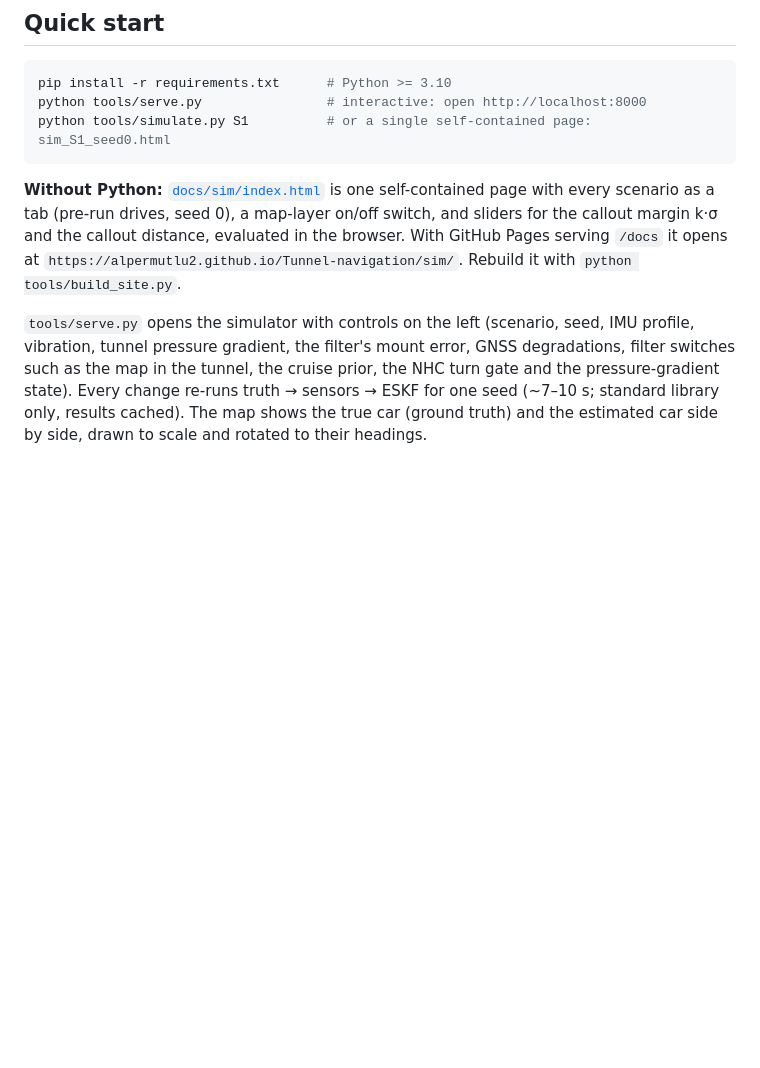
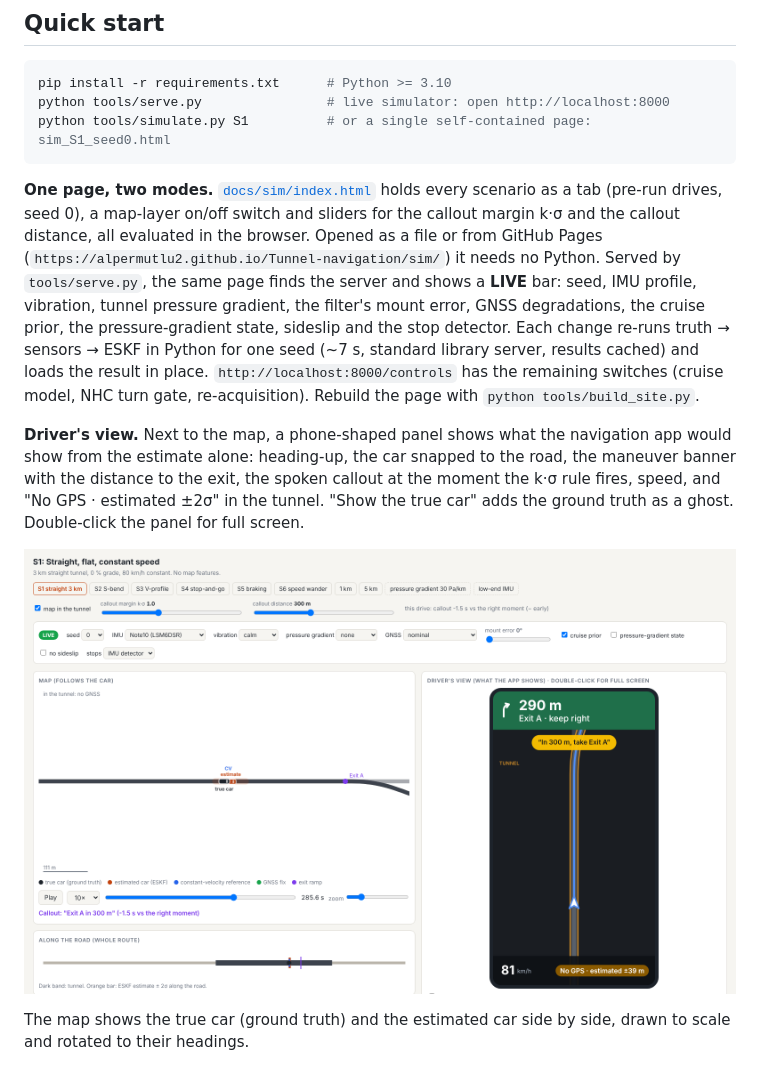
Before and after one commit to alpermutlu2/Tunnel-navigation, a Markdown page: README.md, the part around the change. Drawn GitHub-style; pictures changed too: docs/media/sim_live_driver_view.png (added); blank space fills up the shorter version.

````diff
--- a/README.md
+++ b/README.md
@@ -11,23 +11,31 @@ the right moment, and recover cleanly when the car comes out. Only the phone's o
 
 ```bash
 pip install -r requirements.txt      # Python >= 3.10
-python tools/serve.py                # interactive: open http://localhost:8000
+python tools/serve.py                # live simulator: open http://localhost:8000
 python tools/simulate.py S1          # or a single self-contained page: sim_S1_seed0.html
 ```
 
-**Without Python:** [`docs/sim/index.html`](docs/sim/index.html) is one self-contained page with
-every scenario as a tab (pre-run drives, seed 0), a map-layer on/off switch, and sliders for the
-callout margin k·σ and the callout distance, evaluated in the browser. With GitHub Pages serving
-`/docs` it opens at `https://alpermutlu2.github.io/Tunnel-navigation/sim/`. Rebuild it with
-`python tools/build_site.py`.
+**One page, two modes.** [`docs/sim/index.html`](docs/sim/index.html) holds every scenario as a
+tab (pre-run drives, seed 0), a map-layer on/off switch and sliders for the callout margin k·σ and
+the callout distance, all evaluated in the browser. Opened as a file or from GitHub Pages
+(`https://alpermutlu2.github.io/Tunnel-navigation/sim/`) it needs no Python. Served by
+`tools/serve.py`, the same page finds the server and shows a **LIVE** bar: seed, IMU profile,
+vibration, tunnel pressure gradient, the filter's mount error, GNSS degradations, the cruise prior,
+the pressure-gradient state, sideslip and the stop detector. Each change re-runs truth → sensors →
+ESKF in Python for one seed (~7 s, standard library server, results cached) and loads the result in
+place. `http://localhost:8000/controls` has the remaining switches (cruise model, NHC turn gate,
+re-acquisition). Rebuild the page with `python tools/build_site.py`.
 
-`tools/serve.py` opens the simulator with controls on the left (scenario, seed, IMU profile,
-vibration, tunnel pressure gradient, the filter's mount error, GNSS degradations, filter switches
-such as the map in the tunnel, the cruise prior, the NHC turn gate and the pressure-gradient
-state). Every change re-runs
-truth → sensors → ESKF for one seed (~7–10 s; standard library only, results cached). The map
-shows the true car (ground truth) and the estimated car side by side, drawn to scale and rotated
-to their headings.
+**Driver's view.** Next to the map, a phone-shaped panel shows what the navigation app would show
+from the estimate alone: heading-up, the car snapped to the road, the maneuver banner with the
+distance to the exit, the spoken callout at the moment the k·σ rule fires, speed, and "No GPS ·
+estimated ±2σ" in the tunnel. "Show the true car" adds the ground truth as a ghost. Double-click
+the panel for full screen.
+
+![Live mode and driver's view, S1 at the callout](docs/media/sim_live_driver_view.png)
+
+The map shows the true car (ground truth) and the estimated car side by side, drawn to scale and
+rotated to their headings.
 
 ![Simulator, S5 after the exit diverge](docs/media/sim_S5_page.png)
 
````
Also changed, not shown: CHANGELOG.md (+6 -0 lines), 4 other files.
